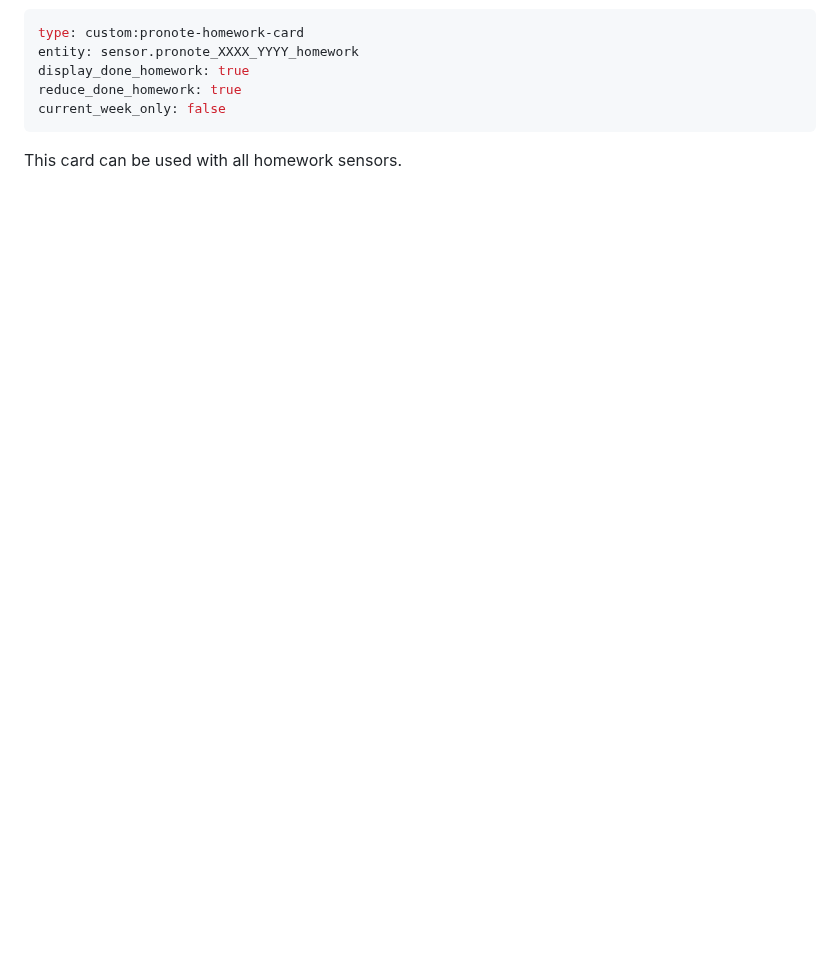
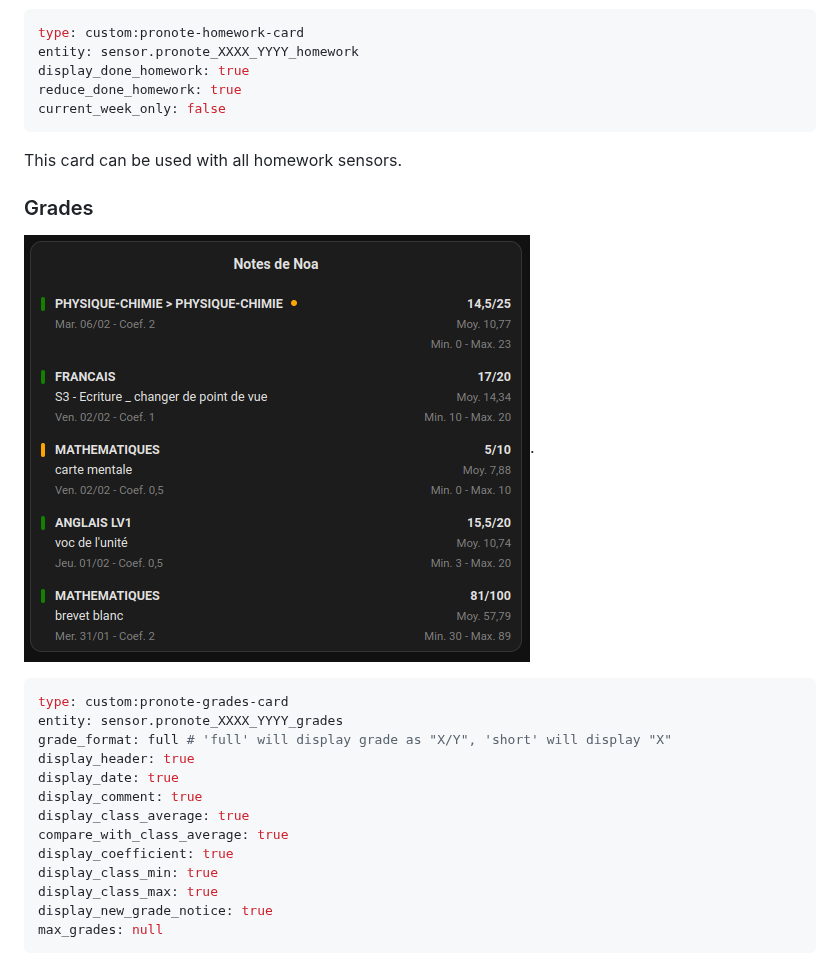
Before and after one commit to delphiki/lovelace-pronote, a Markdown page: README.md, the part around the change. Rendered like a GitHub page; pictures changed too: doc/images/grades-card.png (added); blank space fills up the shorter version.

Commit message:
doc: update README with Grades card

````diff
--- a/README.md
+++ b/README.md
@@ -42,3 +42,23 @@ current_week_only: false
 ```
 
 This card can be used with all homework sensors.
+
+### Grades
+
+![Grades card example](/doc/images/grades-card.png "Grades card example").
+
+```yaml
+type: custom:pronote-grades-card
+entity: sensor.pronote_XXXX_YYYY_grades
+grade_format: full # 'full' will display grade as "X/Y", 'short' will display "X"
+display_header: true
+display_date: true
+display_comment: true
+display_class_average: true
+compare_with_class_average: true
+display_coefficient: true
+display_class_min: true
+display_class_max: true
+display_new_grade_notice: true
+max_grades: null
+```
````
